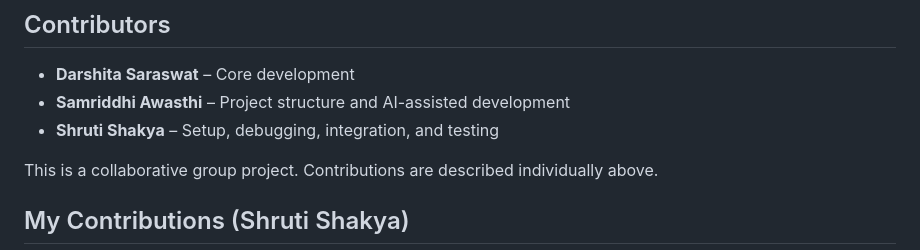
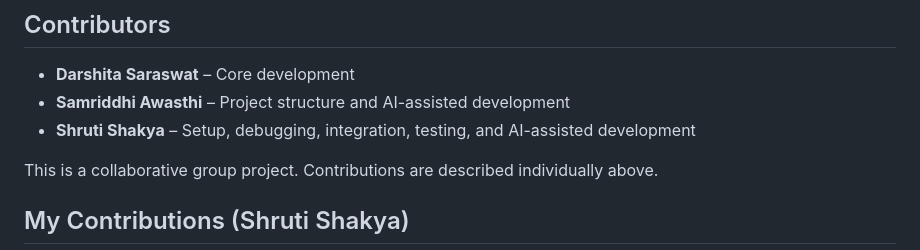
Before and after one commit to Shruti-Shakya/ThreatLens, a Markdown page: README.md, the part around the change. Rendered like a GitHub page.

```diff
--- a/README.md
+++ b/README.md
@@ -142,7 +142,7 @@ http://localhost:8082/dashboard.html
 
 * **Darshita Saraswat** – Core development
 * **Samriddhi Awasthi** – Project structure and AI-assisted development
-* **Shruti Shakya** – Setup, debugging, integration, and testing
+* **Shruti Shakya** – Setup, debugging, integration, testing, and AI-assisted development
 
 This is a collaborative group project. Contributions are described individually above.
 
```
